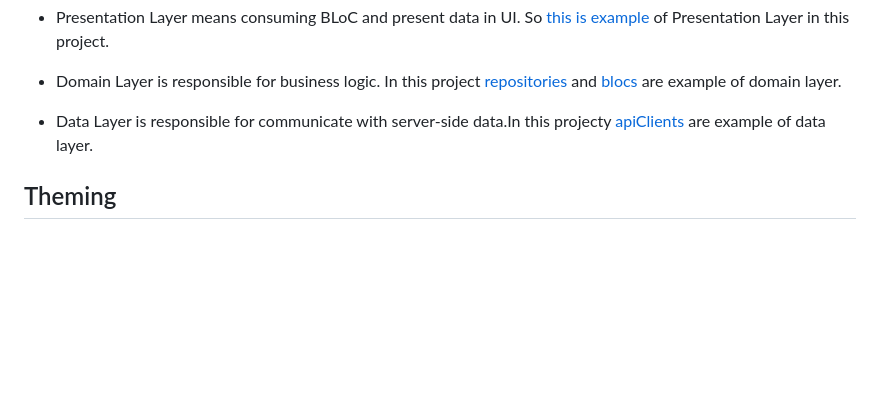
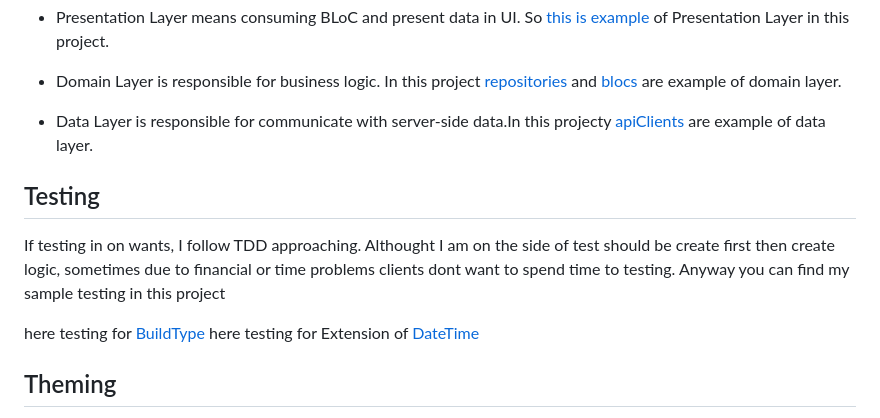
Before and after one commit to guccisekspir/how_cagri_works_in_flutterr, a Markdown page: README.md, the part around the change. Drawn GitHub-style; blank space fills up the shorter version.

```diff
--- a/README.md
+++ b/README.md
@@ -25,6 +25,13 @@ In Flutter I am using BLoC Pattern architecture. In a summary, there are 3 layer
 - Domain Layer is responsible for business logic. In this project [repositories](https://github.com/guccisekspir/how_cagri_works_in_flutterr/blob/main/lib/data/auth_repository.dart) and [blocs](https://github.com/guccisekspir/how_cagri_works_in_flutterr/tree/main/lib/blocs/auth_bloc/bloc) are example of domain layer.
 
 - Data Layer is responsible for communicate with server-side data.In this projecty [apiClients](https://github.com/guccisekspir/how_cagri_works_in_flutterr/blob/main/lib/data/auth_api_client.dart) are example of data layer.
+
+## Testing
+
+If testing in on wants, I follow TDD approaching. Althought I am on the side of test should be create first then create logic, sometimes due to financial or time problems clients dont want to spend time to testing. Anyway you can find my sample testing in this project
+
+here testing for [BuildType](https://github.com/guccisekspir/how_cagri_works_in_flutterr/blob/main/test/unit_tests/build_type_test.dart)
+here testing for Extension of [DateTime](https://github.com/guccisekspir/how_cagri_works_in_flutterr/blob/main/test/unit_tests/date_time_ext_test.dart)
 
 
 ## Theming
```
